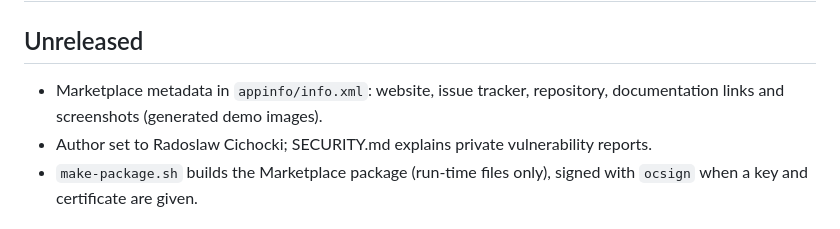
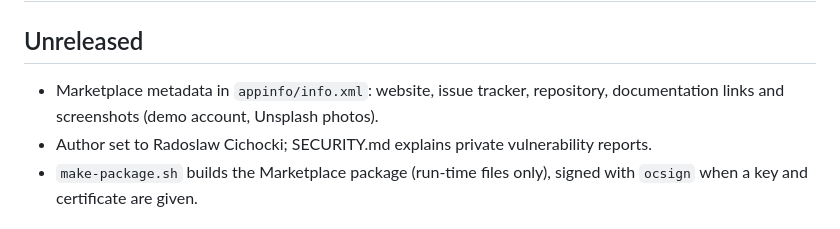
Before and after one commit to rumcajz/photoline, a Markdown page: CHANGELOG.md, the part around the change. GitHub-like rendering.

```diff
--- a/CHANGELOG.md
+++ b/CHANGELOG.md
@@ -3,7 +3,7 @@
 ## Unreleased
 
 - Marketplace metadata in `appinfo/info.xml`: website, issue tracker,
-  repository, documentation links and screenshots (generated demo images).
+  repository, documentation links and screenshots (demo account, Unsplash photos).
 - Author set to Radoslaw Cichocki; SECURITY.md explains private vulnerability reports.
 - `make-package.sh` builds the Marketplace package (run-time files only),
   signed with `ocsign` when a key and certificate are given.
```
Also changed, not shown: README.md (+5 -2 lines), screenshots/timeline-small.png, screenshots/timeline.png, screenshots/viewer.png.
